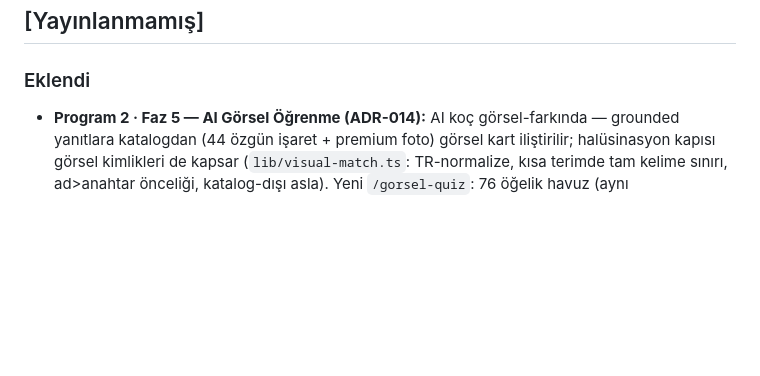
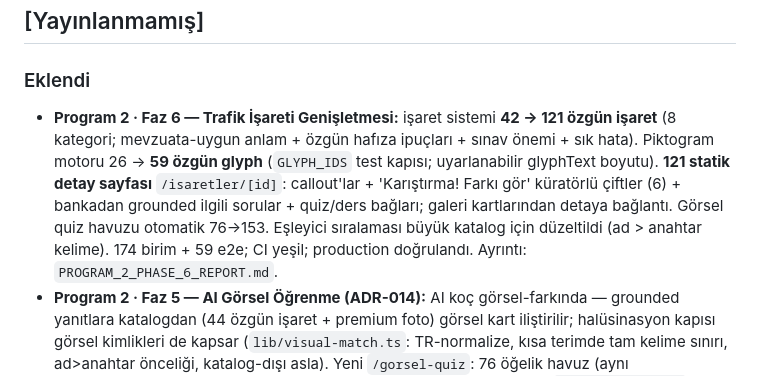
Before and after one commit to emredogan-cloud/ehliyet-akademi, a Markdown page: CHANGELOG.md, the part around the change. Drawn GitHub-style; blank space fills up the shorter version.

```diff
--- a/CHANGELOG.md
+++ b/CHANGELOG.md
@@ -7,6 +7,7 @@ Sürüm girdileri Changesets ile otomatik üretilir; faz-bazlı ilerleme için `
 
 ### Eklendi
 
+- **Program 2 · Faz 6 — Trafik İşareti Genişletmesi:** işaret sistemi **42 → 121 özgün işaret** (8 kategori; mevzuata-uygun anlam + özgün hafıza ipuçları + sınav önemi + sık hata). Piktogram motoru 26 → **59 özgün glyph** (`GLYPH_IDS` test kapısı; uyarlanabilir glyphText boyutu). **121 statik detay sayfası** `/isaretler/[id]`: callout'lar + 'Karıştırma! Farkı gör' küratörlü çiftler (6) + bankadan grounded ilgili sorular + quiz/ders bağları; galeri kartlarından detaya bağlantı. Görsel quiz havuzu otomatik 76→153. Eşleyici sıralaması büyük katalog için düzeltildi (ad > anahtar kelime). 174 birim + 59 e2e; CI yeşil; production doğrulandı. Ayrıntı: `PROGRAM_2_PHASE_6_REPORT.md`.
 - **Program 2 · Faz 5 — AI Görsel Öğrenme (ADR-014):** AI koç görsel-farkında — grounded yanıtlara katalogdan (44 özgün işaret + premium foto) görsel kart iliştirilir; halüsinasyon kapısı görsel kimlikleri de kapsar (`lib/visual-match.ts`: TR-normalize, kısa terimde tam kelime sınırı, ad>anahtar önceliği, katalog-dışı asla). Yeni `/gorsel-quiz`: 76 öğelik havuz (aynı kategori/sistem çeldiricili), skor + öğretici açıklama + **zayıflar destesi** (`ea:visualQuiz:v1`, iki-doğruda-çıkar). ADR-014: gizlilik-öncelikli vizyon/kamera mimarisi (tasarım). 169 birim + 58 e2e; CI yeşil; production'da AI kartları (DUR+Yol Ver) canlı doğrulandı. Ayrıntı: `PROGRAM_2_PHASE_5_REPORT.md`.
 - **Program 2 · Faz 4 — Video Öğrenme (ADR-013):** self-host native video mimarisi (üçüncü taraf istek yok; MP4+WebM çift kodek) + **animasyondan render edilen 2 özgün video** (`apps/web/scripts/render-video.mjs`: Web Animations API kare dondurma + Playwright + ffmpeg; paralel park 9sn, sağdan gelen 8sn, ~16KB). `VideoPlayer`: bölüm atlama, senkron transkript, WebVTT TR altyazı, yer imleri (`ea:videoBookmarks:v1`), hız, klavye. `/videolar` + kenar çubuğu; gerçek çekim müfredatı dürüstçe 'Çekim planlanıyor' rozetli. 162 birim + 56 e2e; CI yeşil (etiket/lint çakışmaları düzeltildi — ders: push öncesi tam süit); production'da bölüm+altyazı+transkript canlı doğrulandı. Ayrıntı: `PROGRAM_2_PHASE_4_REPORT.md`.
 - **Program 2 · Faz 3 — Hareket & Animasyon (ADR-012):** 4 özgün eğitsel animasyon — paralel park, dik park, kavşakta sağdan gelen, ambulansa yol açma — kuş-bakışı özgün SVG sahneler + CSS keyframes (sıfır yeni bağımlılık; CSP/PWA uyumlu). `AnimPlayer` (oynat/duraklat/baştan; adımlar daima görünür), `LessonAnimations` + `content/animations.ts` (4 ders eşlemesi + testler); `prefers-reduced-motion` → bilgilendirici statik poz. Manevra fiziği kare kare tarayıcıda doğrulandı (geri park burun dönüşü yayın öncesi düzeltildi). ADR indeksi 007–012 tamamlandı. 158 birim + 55 e2e; CI yeşil; production canlı (0 konsol). Ayrıntı: `PROGRAM_2_PHASE_3_REPORT.md`.
```
Also changed, not shown: PROGRAM_2_PHASE_6_REPORT.md (added, +49 -0 lines), STATUS.md (+9 -1 lines).
